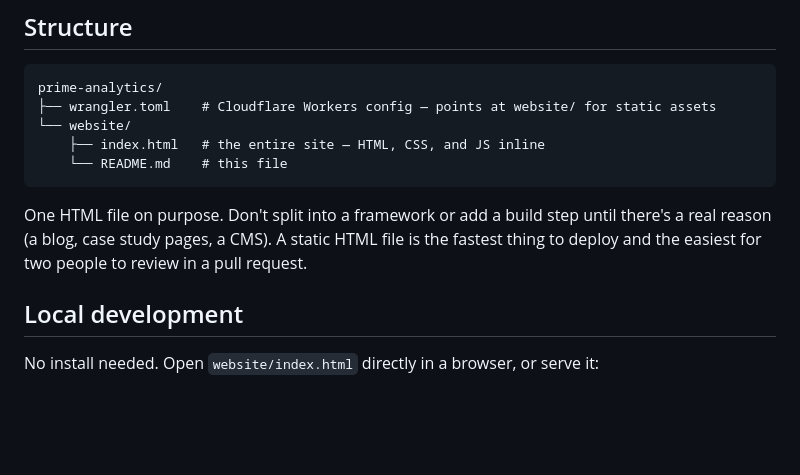
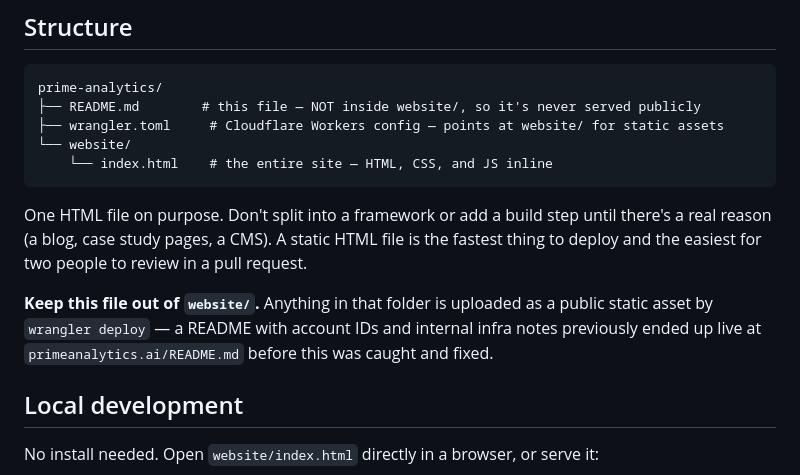
Before and after one commit to eduardo-primeanalytics/prime-analytics, a Markdown page: README.md, the part around the change. Rendered like a GitHub page; blank space fills up the shorter version.

Commit message:
Move README out of website/ so it stops being served publicly
wrangler deploy uploads everything in website/ as a public static
asset. README.md (with Cloudflare account IDs and internal infra
notes) had been live at primeanalytics.ai/README.md since the last
deploy — moved to repo root, which isn't in the assets directory.

````diff
--- a/website/README.md
+++ b/README.md
@@ -8,13 +8,15 @@ Marketing attribution, data infrastructure, and dashboards for US SaaS, e-commer
 
 ```
 prime-analytics/
-├── wrangler.toml    # Cloudflare Workers config — points at website/ for static assets
+├── README.md        # this file — NOT inside website/, so it's never served publicly
+├── wrangler.toml     # Cloudflare Workers config — points at website/ for static assets
 └── website/
-    ├── index.html   # the entire site — HTML, CSS, and JS inline
-    └── README.md    # this file
+    └── index.html    # the entire site — HTML, CSS, and JS inline
 ```
 
 One HTML file on purpose. Don't split into a framework or add a build step until there's a real reason (a blog, case study pages, a CMS). A static HTML file is the fastest thing to deploy and the easiest for two people to review in a pull request.
+
+**Keep this file out of `website/`.** Anything in that folder is uploaded as a public static asset by `wrangler deploy` — a README with account IDs and internal infra notes previously ended up live at `primeanalytics.ai/README.md` before this was caught and fixed.
 
 ## Local development
 
````
